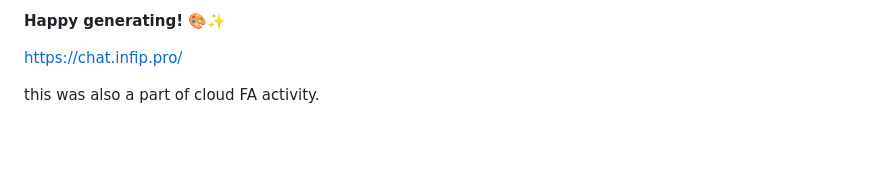
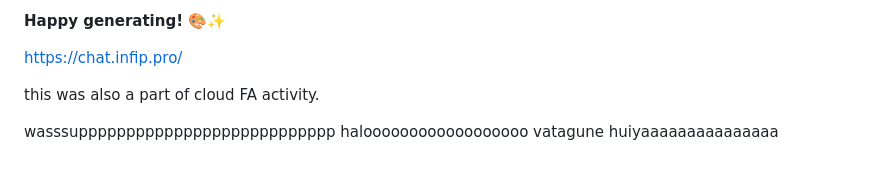
Before and after one commit to mr-osiris/ai-image-generator, a Markdown page: README.md, the part around the change. Rendered like a GitHub page; blank space fills up the shorter version.

Commit message:
Add informal greetings to README

```diff
--- a/README.md
+++ b/README.md
@@ -156,3 +156,7 @@ If you encounter issues:
 https://chat.infip.pro/
 
 this was also a part of cloud FA activity.
+
+wasssuppppppppppppppppppppppppppp
+haloooooooooooooooooo
+vatagune huiyaaaaaaaaaaaaaaa
```
